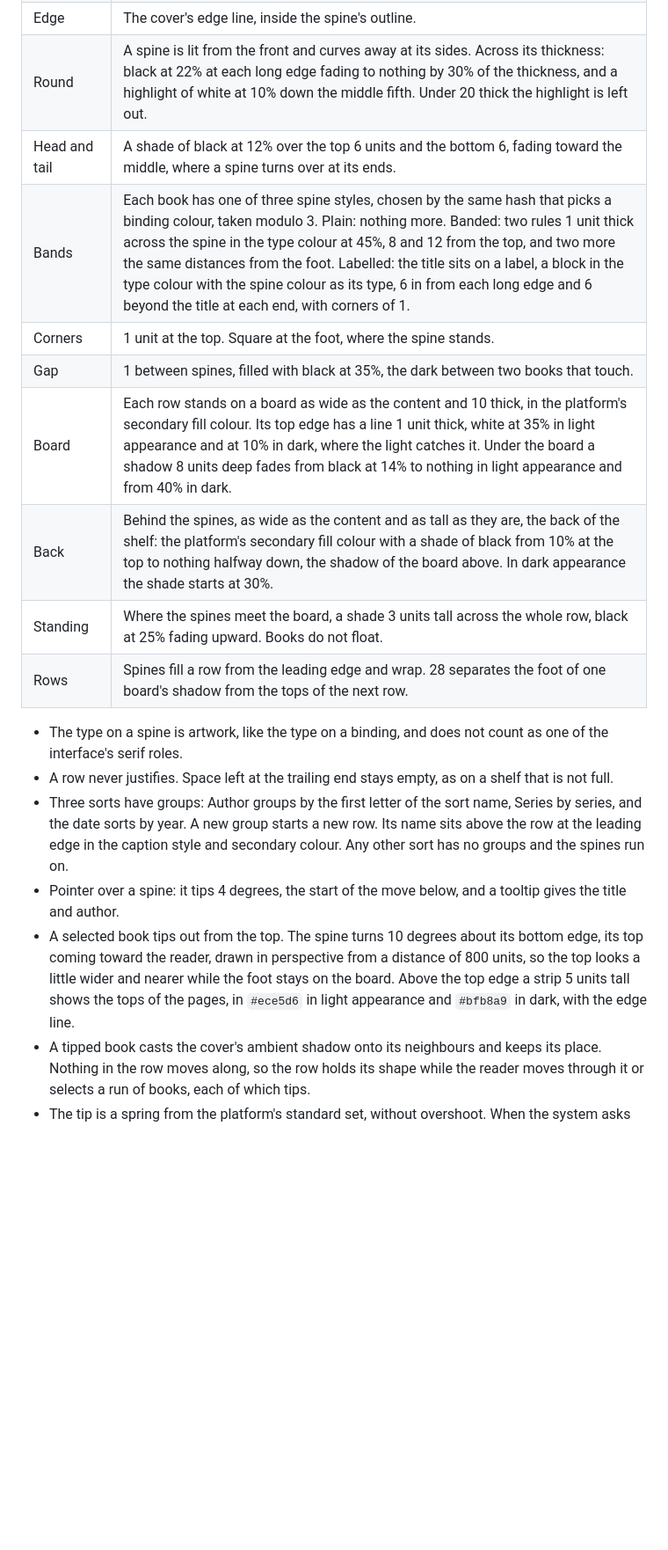
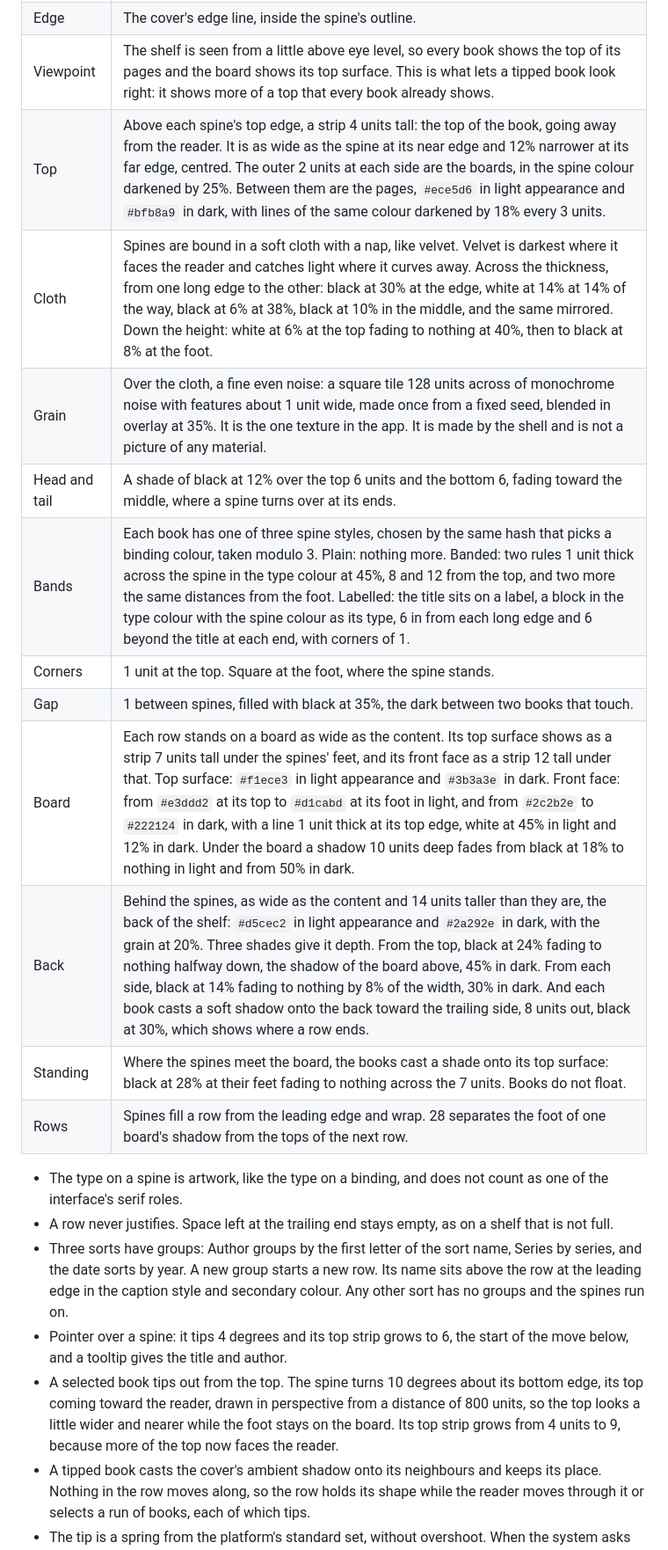
Before and after one commit to endqwerty/ebook-manager, a Markdown page: docs/design/interface-views.md, the part around one of its changes. Shown at 88% size. Rendered like a GitHub page; blank space fills up the shorter version.

```diff
--- a/docs/design/interface-views.md
+++ b/docs/design/interface-views.md
@@ -146,14 +149,17 @@ takes the platform's colours and works in light and dark.
 | Title | One line in the serif, semibold, 12 units, laid out by the platform's text system in the title's own direction and then turned a quarter turn clockwise, so a left-to-right title reads from the top of the spine down. It starts 10 from the top. It is truncated with an ellipsis at the end of the title in reading order. A right-to-left title is laid out right to left before the turn, so it too begins at the top. Where the platform has vertical text layout, a Chinese, Japanese or Korean title uses it, with its characters upright and any Latin run turned. Where it has not, the title is turned like any other. |
 | Author | The family name only, at the foot, 10 from the bottom, in the UI font at 10 units, turned the same way. Left out when the spine is under 24 thick, or when the title, the name and 24 between them do not fit the height. The title is truncated only after the author is gone. |
 | Edge | The cover's edge line, inside the spine's outline. |
-| Round | A spine is lit from the front and curves away at its sides. Across its thickness: black at 22% at each long edge fading to nothing by 30% of the thickness, and a highlight of white at 10% down the middle fifth. Under 20 thick the highlight is left out. |
+| Viewpoint | The shelf is seen from a little above eye level, so every book shows the top of its pages and the board shows its top surface. This is what lets a tipped book look right: it shows more of a top that every book already shows. |
+| Top | Above each spine's top edge, a strip 4 units tall: the top of the book, going away from the reader. It is as wide as the spine at its near edge and 12% narrower at its far edge, centred. The outer 2 units at each side are the boards, in the spine colour darkened by 25%. Between them are the pages, `#ece5d6` in light appearance and `#bfb8a9` in dark, with lines of the same colour darkened by 18% every 3 units. |
+| Cloth | Spines are bound in a soft cloth with a nap, like velvet. Velvet is darkest where it faces the reader and catches light where it curves away. Across the thickness, from one long edge to the other: black at 30% at the edge, white at 14% at 14% of the way, black at 6% at 38%, black at 10% in the middle, and the same mirrored. Down the height: white at 6% at the top fading to nothing at 40%, then to black at 8% at the foot. |
+| Grain | Over the cloth, a fine even noise: a square tile 128 units across of monochrome noise with features about 1 unit wide, made once from a fixed seed, blended in overlay at 35%. It is the one texture in the app. It is made by the shell and is not a picture of any material. |
 | Head and tail | A shade of black at 12% over the top 6 units and the bottom 6, fading toward the middle, where a spine turns over at its ends. |
 | Bands | Each book has one of three spine styles, chosen by the same hash that picks a binding colour, taken modulo 3. Plain: nothing more. Banded: two rules 1 unit thick across the spine in the type colour at 45%, 8 and 12 from the top, and two more the same distances from the foot. Labelled: the title sits on a label, a block in the type colour with the spine colour as its type, 6 in from each long edge and 6 beyond the title at each end, with corners of 1. |
 | Corners | 1 unit at the top. Square at the foot, where the spine stands. |
 | Gap | 1 between spines, filled with black at 35%, the dark between two books that touch. |
-| Board | Each row stands on a board as wide as the content and 10 thick, in the platform's secondary fill colour. Its top edge has a line 1 unit thick, white at 35% in light appearance and at 10% in dark, where the light catches it. Under the board a shadow 8 units deep fades from black at 14% to nothing in light appearance and from 40% in dark. |
-| Back | Behind the spines, as wide as the content and as tall as they are, the back of the shelf: the platform's secondary fill colour with a shade of black from 10% at the top to nothing halfway down, the shadow of the board above. In dark appearance the shade starts at 30%. |
-| Standing | Where the spines meet the board, a shade 3 units tall across the whole row, black at 25% fading upward. Books do not float. |
+| Board | Each row stands on a board as wide as the content. Its top surface shows as a strip 7 units tall under the spines' feet, and its front face as a strip 12 tall under that. Top surface: `#f1ece3` in light appearance and `#3b3a3e` in dark. Front face: from `#e3ddd2` at its top to `#d1cabd` at its foot in light, and from `#2c2b2e` to `#222124` in dark, with a line 1 unit thick at its top edge, white at 45% in light and 12% in dark. Under the board a shadow 10 units deep fades from black at 18% to nothing in light and from 50% in dark. |
+| Back | Behind the spines, as wide as the content and 14 units taller than they are, the back of the shelf: `#d5cec2` in light appearance and `#2a292e` in dark, with the grain at 20%. Three shades give it depth. From the top, black at 24% fading to nothing halfway down, the shadow of the board above, 45% in dark. From each side, black at 14% fading to nothing by 8% of the width, 30% in dark. And each book casts a soft shadow onto the back toward the trailing side, 8 units out, black at 30%, which shows where a row ends. |
+| Standing | Where the spines meet the board, the books cast a shade onto its top surface: black at 28% at their feet fading to nothing across the 7 units. Books do not float. |
 | Rows | Spines fill a row from the leading edge and wrap. 28 separates the foot of one board's shadow from the tops of the next row. |
 
 - The type on a spine is artwork, like the type on a binding, and does not count
@@ -164,14 +170,13 @@ takes the platform's colours and works in light and dark.
   Series by series, and the date sorts by year. A new group starts a new row.
   Its name sits above the row at the leading edge in the caption style and
   secondary colour. Any other sort has no groups and the spines run on.
-- Pointer over a spine: it tips 4 degrees, the start of the move below, and a
-  tooltip gives the title and author.
+- Pointer over a spine: it tips 4 degrees and its top strip grows to 6, the
+  start of the move below, and a tooltip gives the title and author.
 - A selected book tips out from the top. The spine turns 10 degrees about its
   bottom edge, its top coming toward the reader, drawn in perspective from a
   distance of 800 units, so the top looks a little wider and nearer while the
-  foot stays on the board. Above the top edge a strip 5 units tall shows the
-  tops of the pages, in `#ece5d6` in light appearance and `#bfb8a9` in dark,
-  with the edge line.
+  foot stays on the board. Its top strip grows from 4 units to 9, because more
+  of the top now faces the reader.
 - A tipped book casts the cover's ambient shadow onto its neighbours and keeps
   its place. Nothing in the row moves along, so the row holds its shape while
   the reader moves through it or selects a run of books, each of which tips.
```
Also changed, not shown: other parts of docs/design/interface-views.md (+16 -10 lines), docs/design/interface.md (+2 -1 lines), docs/design/interface-views-sample-dark.png, docs/design/interface-views-sample-light.png, 3 other files.
